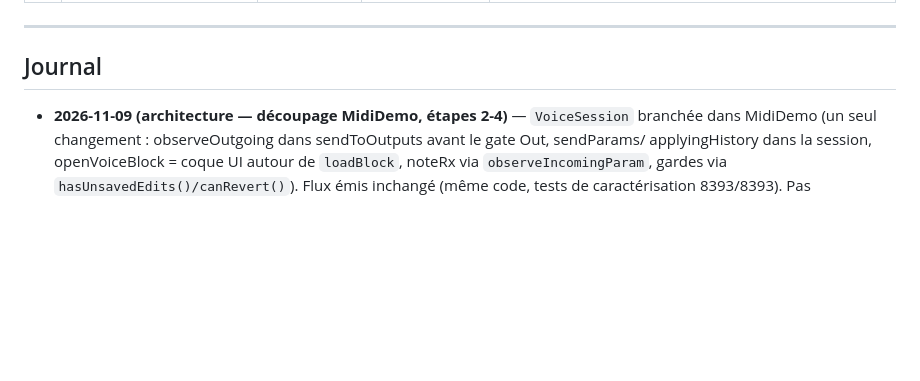
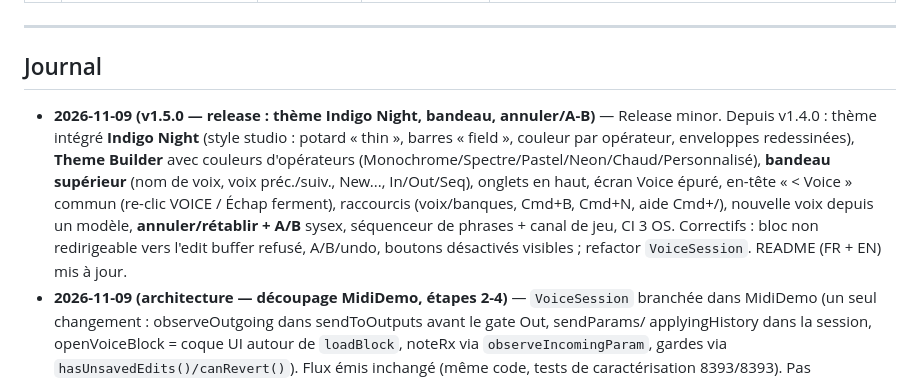
Before and after one commit to nseaSeb/Sysex77, a Markdown page: ROADMAP.md, the part around the change. GitHub-like rendering; blank space fills up the shorter version.

```diff
--- a/ROADMAP.md
+++ b/ROADMAP.md
@@ -112,6 +112,15 @@ Sortir de `MidiDemo` (2000+ lignes) la session d'édition de la voix ouverte (hi
 ---
 
 ## Journal
+- **2026-11-09 (v1.5.0 — release : thème Indigo Night, bandeau, annuler/A-B)** — Release minor.
+  Depuis v1.4.0 : thème intégré **Indigo Night** (style studio : potard « thin », barres « field »,
+  couleur par opérateur, enveloppes redessinées), **Theme Builder** avec couleurs d'opérateurs
+  (Monochrome/Spectre/Pastel/Neon/Chaud/Personnalisé), **bandeau supérieur** (nom de voix, voix
+  préc./suiv., New..., In/Out/Seq), onglets en haut, écran Voice épuré, en-tête « < Voice » commun
+  (re-clic VOICE / Échap ferment), raccourcis (voix/banques, Cmd+B, Cmd+N, aide Cmd+/), nouvelle
+  voix depuis un modèle, **annuler/rétablir + A/B** sysex, séquenceur de phrases + canal de jeu,
+  CI 3 OS. Correctifs : bloc non redirigeable vers l'edit buffer refusé, A/B/undo, boutons
+  désactivés visibles ; refactor `VoiceSession`. README (FR + EN) mis à jour.
 - **2026-11-09 (architecture — découpage MidiDemo, étapes 2-4)** — `VoiceSession` branchée dans
   MidiDemo (un seul changement : observeOutgoing dans sendToOutputs avant le gate Out, sendParams/
   applyingHistory dans la session, openVoiceBlock = coque UI autour de `loadBlock`, noteRx via
```
Also changed, not shown: README.md (+16 -5 lines), divers/editor.png.
